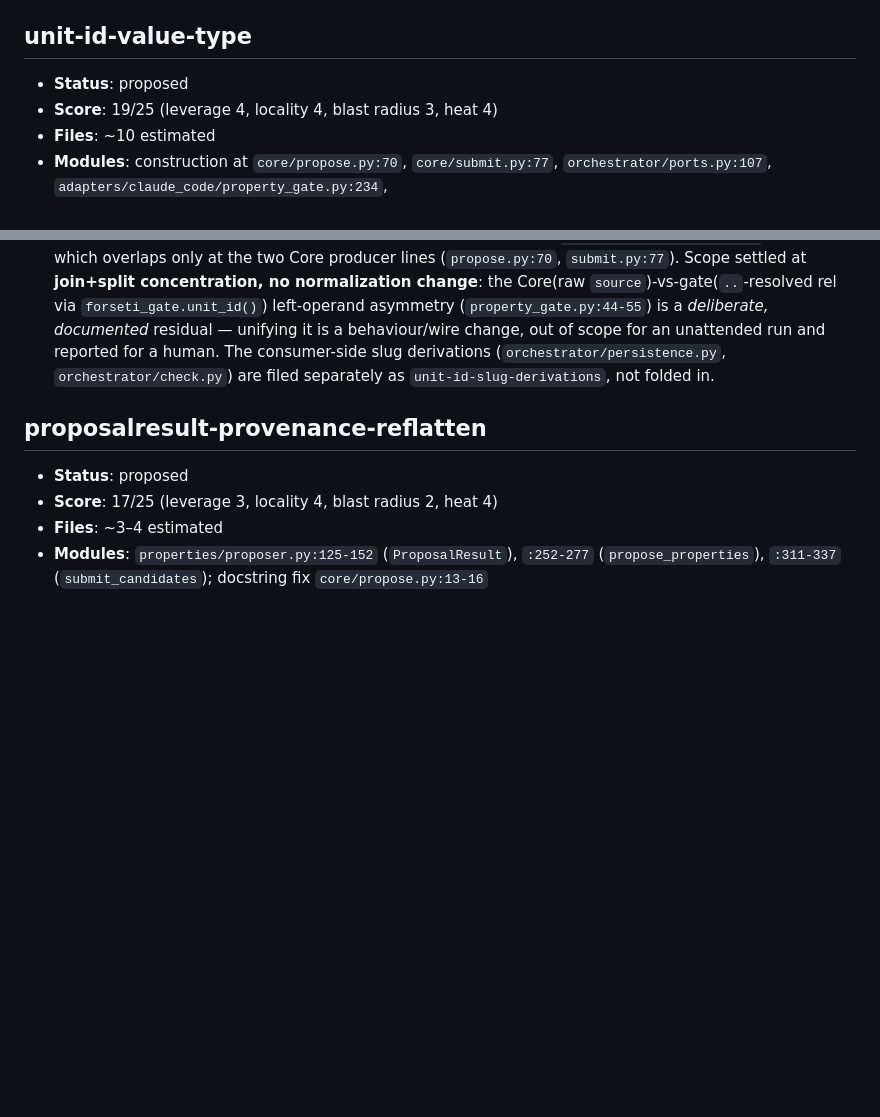
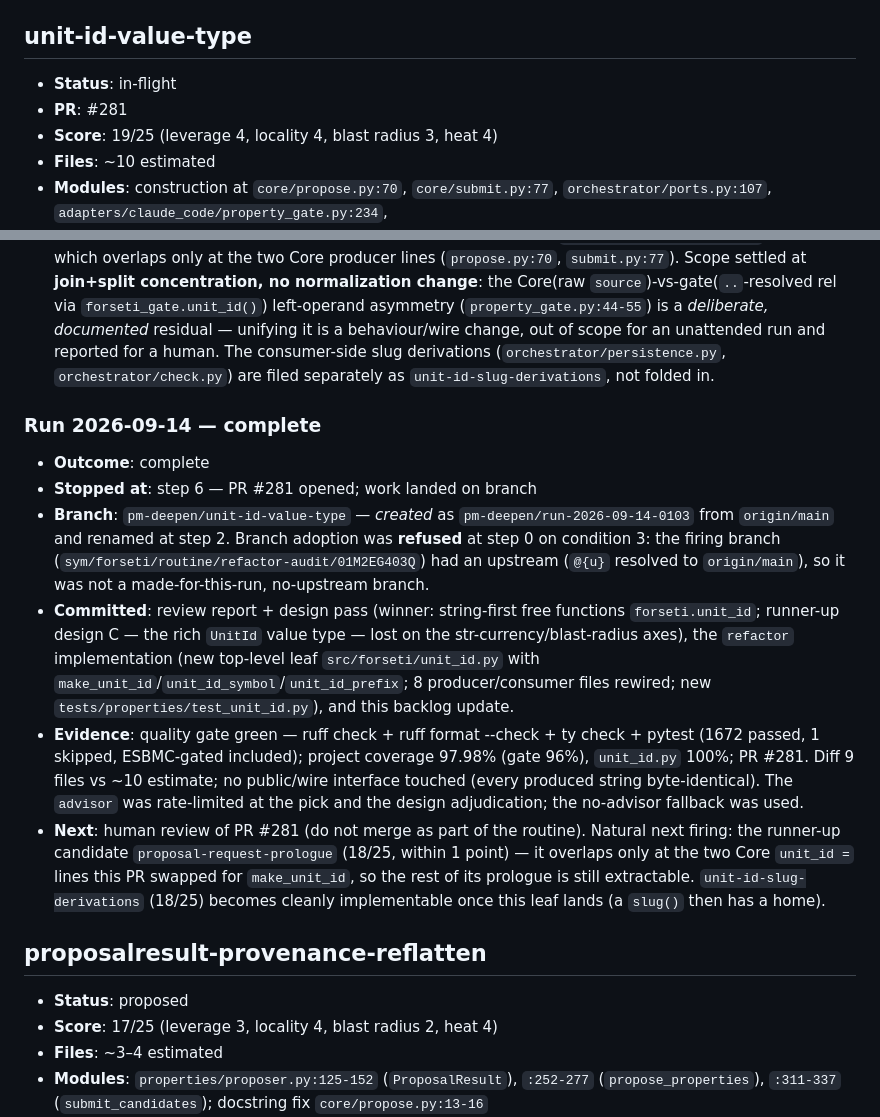
Before and after one commit to pmatos/forseti, a Markdown page: .architecture/backlog.md, 2 parts joined by grey strips. Drawn GitHub-style; blank space fills up the shorter version.

Commit message:
docs(architecture): unit-id-value-type in-flight as PR #281

```diff
--- a/.architecture/backlog.md
+++ b/.architecture/backlog.md
@@ -97,13 +97,23 @@ same ideas. Reconciled against `gh` at the start of every run.
 
 ## unit-id-value-type
 
-- **Status**: proposed
+- **Status**: in-flight
+- **PR**: #281
 - **Score**: 19/25 (leverage 4, locality 4, blast radius 3, heat 4)
 - **Files**: ~10 estimated
 - **Modules**: construction at `core/propose.py:70`, `core/submit.py:77`, `orchestrator/ports.py:107`, `adapters/claude_code/property_gate.py:234`, `adapters/claude_code/forseti_gate.py:1662,1832,1912,2055,2254`, `adapters/oh_my_pi/verify_hook.py:239`; inverse parse `properties/proposer.py:87`; a new `make_unit_id`/`unit_id_symbol`/`unit_id_prefix` seam at top-level `src/forseti/unit_id.py` (stdlib-only leaf — top-level, not under `properties/`, so the two hooks that don't import `forseti.properties` today don't newly drag its eager `ClaudeCliClient`+sqlite init)
 - **Summary**: The `path::symbol` unit-id convention has no owning module — ~10 sites hand-format it and one consumer (`proposer.py:87`) re-parses it with a silent malformed-id fallback, so producers and consumer can drift with no enforcement. Give it one constructor/parser with a pinned round-trip. Scope is the `::` **join + split** only; each caller keeps its current left-operand path spelling, so every produced string and DB key is byte-identical.
 - **First seen**: 2026-09-11
 - **Reason**: **picked 2026-09-14** — top-scoring eligible candidate (19/25) now that PR #275 landed and cleared the in-flight slot. Within 1 point of the runner-up candidate `proposal-request-prologue` (18/25), which overlaps only at the two Core producer lines (`propose.py:70`, `submit.py:77`). Scope settled at **join+split concentration, no normalization change**: the Core(raw `source`)-vs-gate(`..`-resolved rel via `forseti_gate.unit_id()`) left-operand asymmetry (`property_gate.py:44-55`) is a *deliberate, documented* residual — unifying it is a behaviour/wire change, out of scope for an unattended run and reported for a human. The consumer-side slug derivations (`orchestrator/persistence.py`, `orchestrator/check.py`) are filed separately as `unit-id-slug-derivations`, not folded in.
+
+### Run 2026-09-14 — complete
+
+- **Outcome**: complete
+- **Stopped at**: step 6 — PR #281 opened; work landed on branch
+- **Branch**: `pm-deepen/unit-id-value-type` — *created* as `pm-deepen/run-2026-09-14-0103` from `origin/main` and renamed at step 2. Branch adoption was **refused** at step 0 on condition 3: the firing branch (`sym/forseti/routine/refactor-audit/01M2EG403Q`) had an upstream (`@{u}` resolved to `origin/main`), so it was not a made-for-this-run, no-upstream branch.
+- **Committed**: review report + design pass (winner: string-first free functions `forseti.unit_id`; runner-up design C — the rich `UnitId` value type — lost on the str-currency/blast-radius axes), the `refactor` implementation (new top-level leaf `src/forseti/unit_id.py` with `make_unit_id`/`unit_id_symbol`/`unit_id_prefix`; 8 producer/consumer files rewired; new `tests/properties/test_unit_id.py`), and this backlog update.
+- **Evidence**: quality gate green — ruff check + ruff format --check + ty check + pytest (1672 passed, 1 skipped, ESBMC-gated included); project coverage 97.98% (gate 96%), `unit_id.py` 100%; PR #281. Diff 9 files vs ~10 estimate; no public/wire interface touched (every produced string byte-identical). The `advisor` was rate-limited at the pick and the design adjudication; the no-advisor fallback was used.
+- **Next**: human review of PR #281 (do not merge as part of the routine). Natural next firing: the runner-up candidate `proposal-request-prologue` (18/25, within 1 point) — it overlaps only at the two Core `unit_id =` lines this PR swapped for `make_unit_id`, so the rest of its prologue is still extractable. `unit-id-slug-derivations` (18/25) becomes cleanly implementable once this leaf lands (a `slug()` then has a home).
 
 ## proposalresult-provenance-reflatten
 
```
Also changed, not shown: .architecture/reviews/2026-09-14-unit-id-value-type.md (+1 -1 lines).
